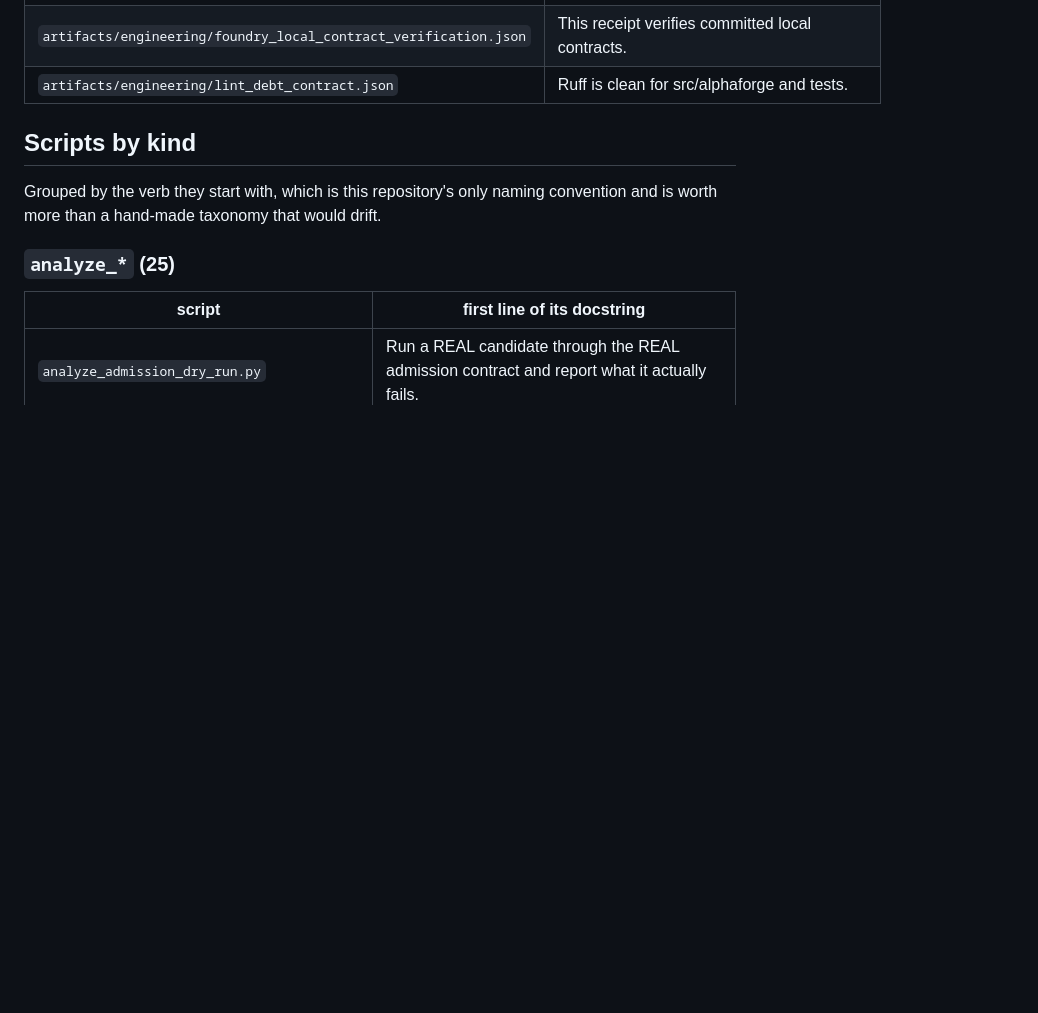
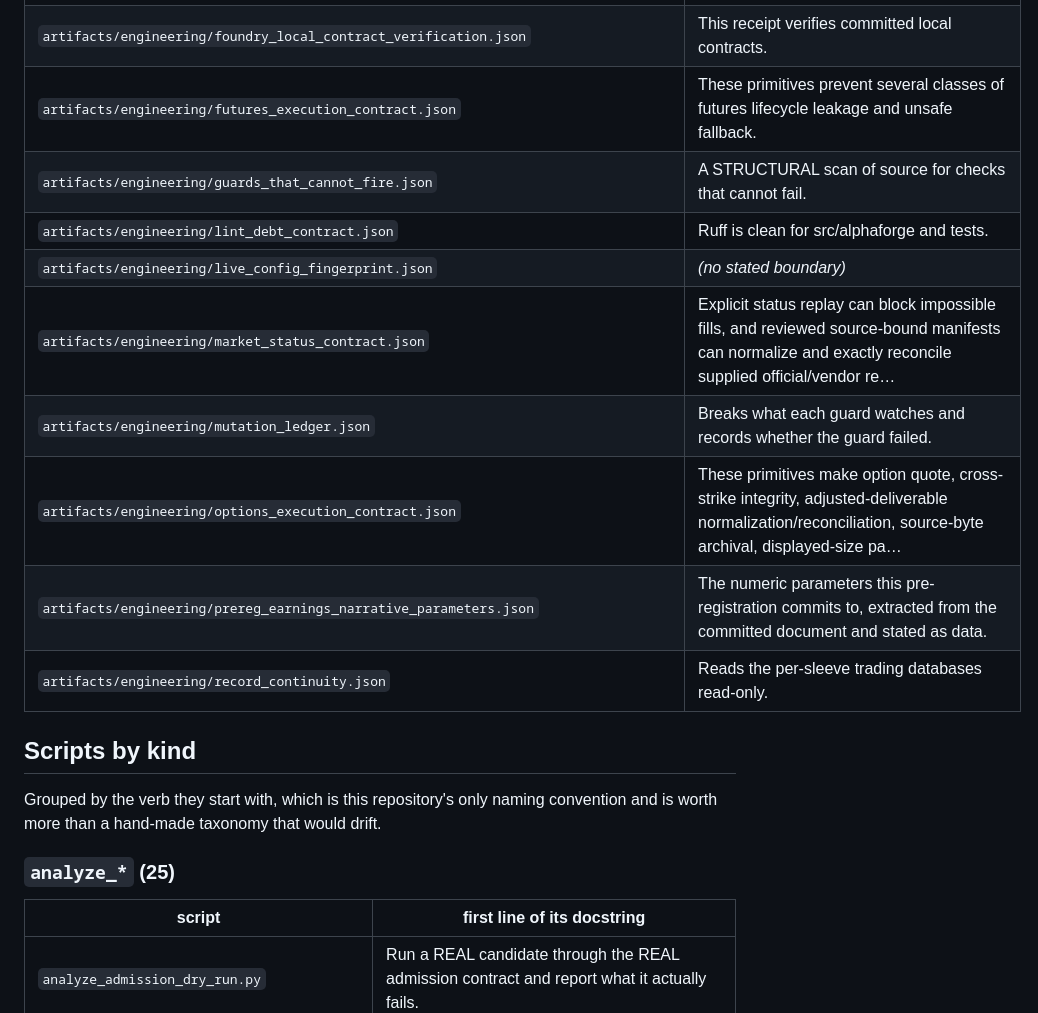
Before and after one commit to arhancanli/alphac, a Markdown page: docs/design/SYSTEM_MAP.md, the part around one of its changes. Rendered like a GitHub page; blank space fills up the shorter version.

```diff
--- a/docs/design/SYSTEM_MAP.md
+++ b/docs/design/SYSTEM_MAP.md
@@ -224,5 +244,13 @@ are the ones a reader has to know about; everything else is derived from them.
 | `artifacts/engineering/foundry_local_contract_verification.json` | This receipt verifies committed local contracts. |
+| `artifacts/engineering/futures_execution_contract.json` | These primitives prevent several classes of futures lifecycle leakage and unsafe fallback. |
+| `artifacts/engineering/guards_that_cannot_fire.json` | A STRUCTURAL scan of source for checks that cannot fail. |
 | `artifacts/engineering/lint_debt_contract.json` | Ruff is clean for src/alphaforge and tests. |
+| `artifacts/engineering/live_config_fingerprint.json` | _(no stated boundary)_ |
+| `artifacts/engineering/market_status_contract.json` | Explicit status replay can block impossible fills, and reviewed source-bound manifests can normalize and exactly reconcile supplied official/vendor re… |
+| `artifacts/engineering/mutation_ledger.json` | Breaks what each guard watches and records whether the guard failed. |
+| `artifacts/engineering/options_execution_contract.json` | These primitives make option quote, cross-strike integrity, adjusted-deliverable normalization/reconciliation, source-byte archival, displayed-size pa… |
+| `artifacts/engineering/prereg_earnings_narrative_parameters.json` | The numeric parameters this pre-registration commits to, extracted from the committed document and stated as data. |
+| `artifacts/engineering/record_continuity.json` | Reads the per-sleeve trading databases read-only. |
 
 ## Scripts by kind
 
```
Also changed, not shown: other parts of docs/design/SYSTEM_MAP.md (+45 -2 lines).
